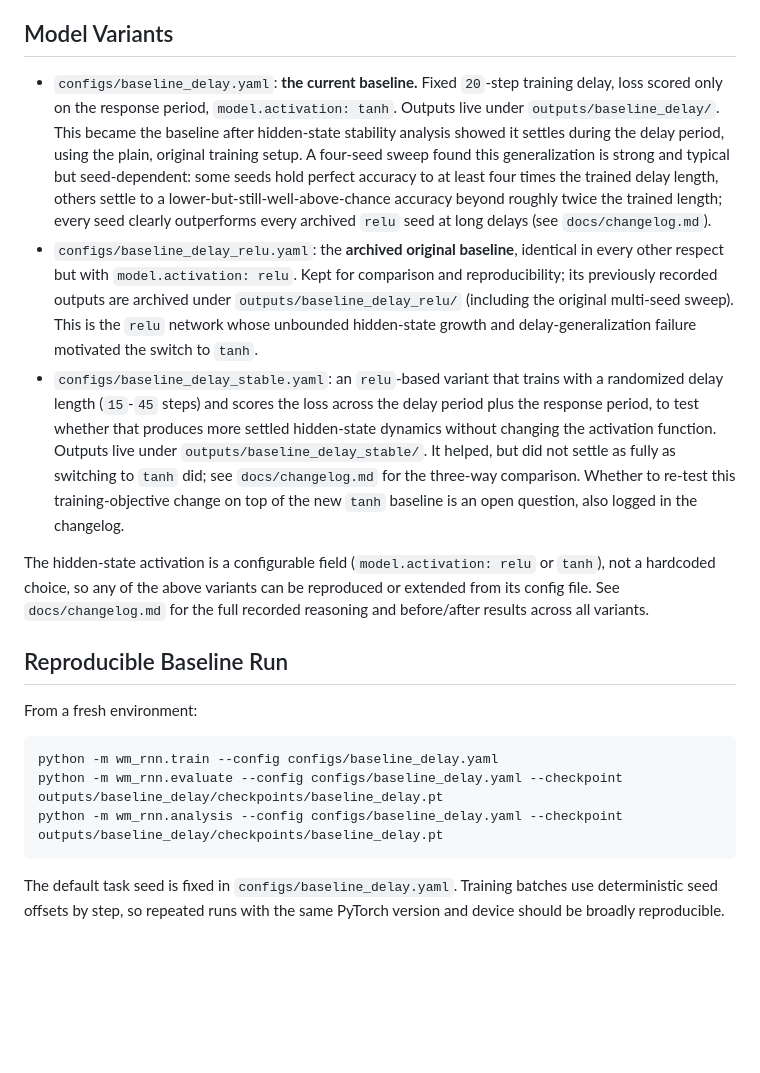
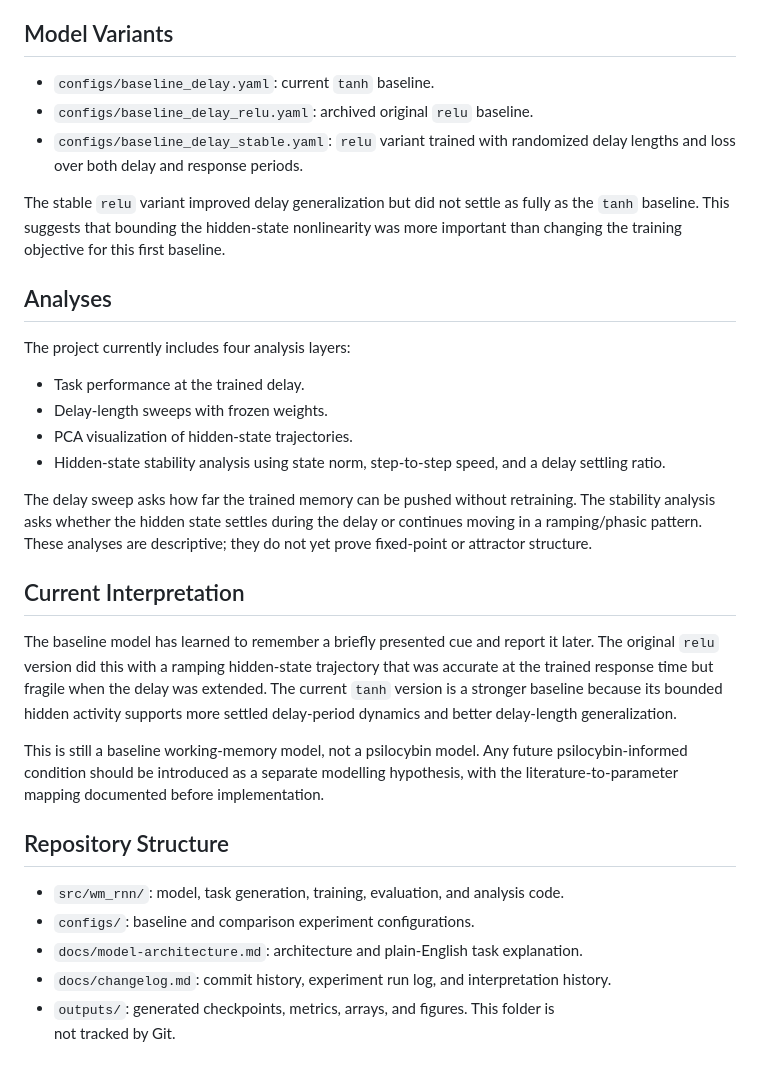
Before and after one commit to BobRice1/working-memory-rnn, a Markdown page: README.md, the part around one of its changes. Rendered like a GitHub page; blank space fills up the shorter version.

````diff
--- a/README.md
+++ b/README.md
@@ -77,45 +39,50 @@ is still changing at a similar or increasing rate through the delay.
 
 ## Model Variants
 
-- `configs/baseline_delay.yaml`: **the current baseline.** Fixed `20`-step
-  training delay, loss scored only on the response period, `model.activation:
-  tanh`. Outputs live under `outputs/baseline_delay/`. This became the
-  baseline after hidden-state stability analysis showed it settles during
-  the delay period, using the plain, original training setup. A four-seed
-  sweep found this generalization is strong and typical but seed-dependent:
-  some seeds hold perfect accuracy to at least four times the trained delay
-  length, others settle to a lower-but-still-well-above-chance accuracy
-  beyond roughly twice the trained length; every seed clearly outperforms
-  every archived `relu` seed at long delays (see `docs/changelog.md`).
-- `configs/baseline_delay_relu.yaml`: the **archived original baseline**,
-  identical in every other respect but with `model.activation: relu`. Kept
-  for comparison and reproducibility; its previously recorded outputs are
-  archived under `outputs/baseline_delay_relu/` (including the original
-  multi-seed sweep). This is the `relu` network whose unbounded hidden-state
-  growth and delay-generalization failure motivated the switch to `tanh`.
-- `configs/baseline_delay_stable.yaml`: an `relu`-based variant that trains
-  with a randomized delay length (`15`-`45` steps) and scores the loss
-  across the delay period plus the response period, to test whether that
-  produces more settled hidden-state dynamics without changing the
-  activation function. Outputs live under `outputs/baseline_delay_stable/`.
-  It helped, but did not settle as fully as switching to `tanh` did; see
-  `docs/changelog.md` for the three-way comparison. Whether to re-test this
-  training-objective change on top of the new `tanh` baseline is an open
-  question, also logged in the changelog.
+- `configs/baseline_delay.yaml`: current `tanh` baseline.
+- `configs/baseline_delay_relu.yaml`: archived original `relu` baseline.
+- `configs/baseline_delay_stable.yaml`: `relu` variant trained with randomized
+delay lengths and loss over both delay and response periods.
 
-The hidden-state activation is a configurable field (`model.activation:
-relu` or `tanh`), not a hardcoded choice, so any of the above variants can
-be reproduced or extended from its config file. See `docs/changelog.md` for
-the full recorded reasoning and before/after results across all variants.
+The stable `relu` variant improved delay generalization but did not settle as
+fully as the `tanh` baseline. This suggests that bounding the hidden-state
+nonlinearity was more important than changing the training objective for this
+first baseline.
 
-## Reproducible Baseline Run
+## Analyses
 
-From a fresh environment:
+The project currently includes four analysis layers:
 
-```powershell
-python -m wm_rnn.train --config configs/baseline_delay.yaml
-python -m wm_rnn.evaluate --config configs/baseline_delay.yaml --checkpoint outputs/baseline_delay/checkpoints/baseline_delay.pt
-python -m wm_rnn.analysis --config configs/baseline_delay.yaml --checkpoint outputs/baseline_delay/checkpoints/baseline_delay.pt
-```
+- Task performance at the trained delay.
+- Delay-length sweeps with frozen weights.
+- PCA visualization of hidden-state trajectories.
+- Hidden-state stability analysis using state norm, step-to-step speed, and a
+delay settling ratio.
 
-The default task seed is fixed in `configs/baseline_delay.yaml`. Training batches use deterministic seed offsets by step, so repeated runs with the same PyTorch version and device should be broadly reproducible.
+The delay sweep asks how far the trained memory can be pushed without
+retraining. The stability analysis asks whether the hidden state settles during
+the delay or continues moving in a ramping/phasic pattern. These analyses are
+descriptive; they do not yet prove fixed-point or attractor structure.
+
+## Current Interpretation
+
+The baseline model has learned to remember a briefly presented cue and report it
+later. The original `relu` version did this with a ramping hidden-state
+trajectory that was accurate at the trained response time but fragile when the
+delay was extended. The current `tanh` version is a stronger baseline because
+its bounded hidden activity supports more settled delay-period dynamics and
+better delay-length generalization.
+
+This is still a baseline working-memory model, not a psilocybin model. Any
+future psilocybin-informed condition should be introduced as a separate
+modelling hypothesis, with the literature-to-parameter mapping documented
+before implementation.
+
+## Repository Structure
+
+- `src/wm_rnn/`: model, task generation, training, evaluation, and analysis code.
+- `configs/`: baseline and comparison experiment configurations.
+- `docs/model-architecture.md`: architecture and plain-English task explanation.
+- `docs/changelog.md`: commit history, experiment run log, and interpretation history.
+- `outputs/`: generated checkpoints, metrics, arrays, and figures. This folder is
+not tracked by Git.
````
Also changed, not shown: other parts of README.md (+27 -65 lines).
